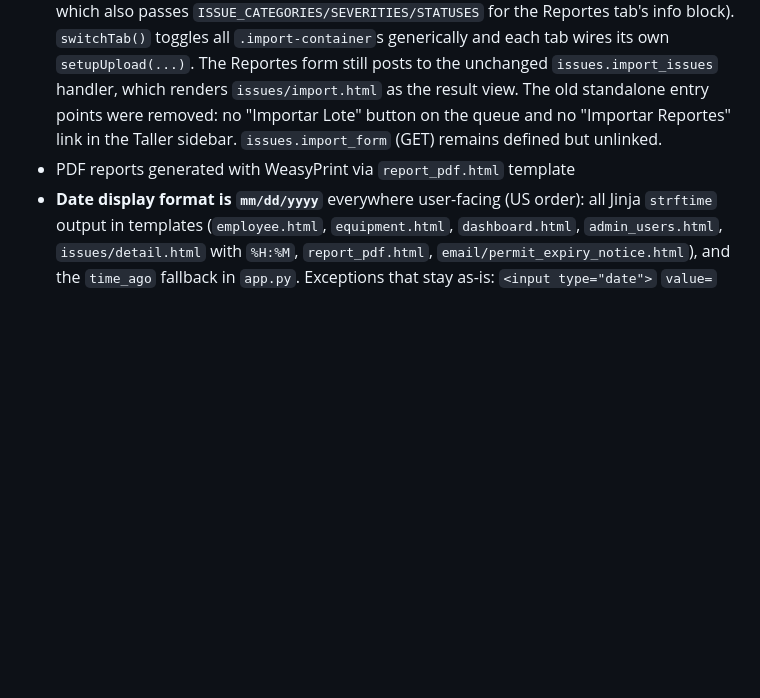
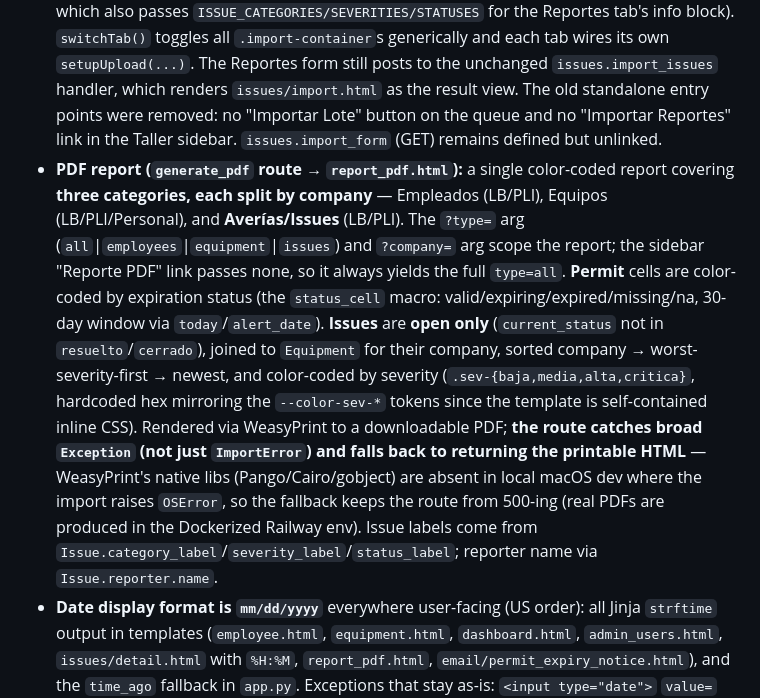
Before and after one commit to jbaranda01-tech/permit-tracker, a Markdown page: CLAUDE.md, the part around the change. Drawn GitHub-style; blank space fills up the shorter version.

Commit message:
feat: Revamp PDF report generation to include color-coded categories and improved error handling

```diff
--- a/CLAUDE.md
+++ b/CLAUDE.md
@@ -73,7 +73,7 @@ The one real data table (`admin_users.html`) is the exception to the app's other
 - **Destructive delete buttons show icon + "Eliminar" text** (not icon-only): the entity-delete buttons on `employee.html`, `equipment.html`, and the per-row delete on `admin_users.html` all render `<i class="fas fa-trash"></i> Eliminar`, matching the permit-form delete buttons. Keep new delete controls labeled, not icon-only.
 - Excel import (openpyxl) includes a 2-digit year fix (1930→2030) for date handling. Both employee and equipment imports recognize N/A-like cell values ("N/A", "NA", "NO", empty string) and set `applicability='N/A'` on the corresponding permit. Equipment import also hardcodes VOUCHER as N/A for Personal company equipment.
 - **Unified Excel-import page (`templates/import.html`, route `import_data`, admin-only):** one tabbed page is the single entry point (sidebar "Herramientas" → "Importar Excel") for **all three** Excel imports — **Empleados** (posts to `import_data`), **Equipos** (posts to `import_equipment`), and **Reportes** (the issue-report backlog import, posts to `issues.import_issues`). The Empleados/Equipos tabs share one `import_token`; the Reportes tab uses a **separate** `issue_import_token` (both minted in the `import_data` GET, which also passes `ISSUE_CATEGORIES/SEVERITIES/STATUSES` for the Reportes tab's info block). `switchTab()` toggles all `.import-container`s generically and each tab wires its own `setupUpload(...)`. The Reportes form still posts to the unchanged `issues.import_issues` handler, which renders `issues/import.html` as the result view. The old standalone entry points were removed: no "Importar Lote" button on the queue and no "Importar Reportes" link in the Taller sidebar. `issues.import_form` (GET) remains defined but unlinked.
-- PDF reports generated with WeasyPrint via `report_pdf.html` template
+- **PDF report (`generate_pdf` route → `report_pdf.html`):** a single color-coded report covering **three categories, each split by company** — Empleados (LB/PLI), Equipos (LB/PLI/Personal), and **Averías/Issues** (LB/PLI). The `?type=` arg (`all`|`employees`|`equipment`|`issues`) and `?company=` arg scope the report; the sidebar "Reporte PDF" link passes none, so it always yields the full `type=all`. **Permit** cells are color-coded by expiration status (the `status_cell` macro: valid/expiring/expired/missing/na, 30-day window via `today`/`alert_date`). **Issues** are **open only** (`current_status` not in `resuelto`/`cerrado`), joined to `Equipment` for their company, sorted company → worst-severity-first → newest, and color-coded by severity (`.sev-{baja,media,alta,critica}`, hardcoded hex mirroring the `--color-sev-*` tokens since the template is self-contained inline CSS). Rendered via WeasyPrint to a downloadable PDF; **the route catches broad `Exception` (not just `ImportError`) and falls back to returning the printable HTML** — WeasyPrint's native libs (Pango/Cairo/gobject) are absent in local macOS dev where the import raises `OSError`, so the fallback keeps the route from 500-ing (real PDFs are produced in the Dockerized Railway env). Issue labels come from `Issue.category_label`/`severity_label`/`status_label`; reporter name via `Issue.reporter.name`.
 - **Date display format is `mm/dd/yyyy`** everywhere user-facing (US order): all Jinja `strftime` output in templates (`employee.html`, `equipment.html`, `dashboard.html`, `admin_users.html`, `issues/detail.html` with `%H:%M`, `report_pdf.html`, `email/permit_expiry_notice.html`), and the `time_ago` fallback in `app.py`. Exceptions that stay as-is: `<input type="date">` `value=` fields use ISO `%Y-%m-%d` (browser-native, required); the Excel-import date **parsers** (`app.py` `to_date`, `issues/routes.py`) accept a tuple of formats incl. both `%d/%m/%Y` and `%m/%d/%Y`; the PDF filename stamp uses `%Y%m%d`; and the PDF "Generado" line uses the long-form `%d de %B de %Y`. There is no shared date filter — each display site hardcodes the format, so keep new dates on `%m/%d/%Y`.
 - Auth uses Flask-Login with strict module separation enforced by a `before_request` hook. Base roles: admin, manager, viewer. Issue module uses `user_issue_roles` table (shop role only; office role is deprecated). Any non-admin user with a shop issue role (viewer + shop OR manager + shop) can ONLY access the issue module — they are redirected away from all permit routes. Permit users (viewer/manager without shop role) can ONLY access the permit module. Admin has full access to both modules. `User.is_shop_only` and `User.has_shop_role` model properties centralize this logic. `User.is_shop_manager` (`is_manager and has_shop_role` — i.e. admin, or base-role `manager` + shop role) gates the extra ability to manually create reports, distinguishing a shop manager from a shop viewer (the only place base role + shop role are combined).
 - Drivers access issue reporting via link-based auth: each employee has an optional `access_token` (UUID) column; URL `/issues/report/<token>` identifies the driver without login. Report pages extend `base.html` but override `{% block pwa_meta %}` and `{% block service_worker %}` to disable PWA installation — drivers who save the link to their homescreen get a browser bookmark, not the full app. The report form has **one shared truck selector** at the top and a **repeatable set of problem rows** — each row collects category, severity, and description only (odometer/location columns exist in the DB but are not exposed in the UI). A driver can submit **multiple problems in one request**, each becoming its own independent `Issue` on the same truck. Truck dropdown is scoped to vehicles from the driver's company, excluding Personal company and specific equipment models defined in `EXCLUDED_EQUIPMENT_MODELS` (carreton, chasis, generador alquiler, generador contenedor, tanque combustible, tanque harina). The `reportable_equipment_query()` helper in `issues/routes.py` centralizes this filtering.
```
